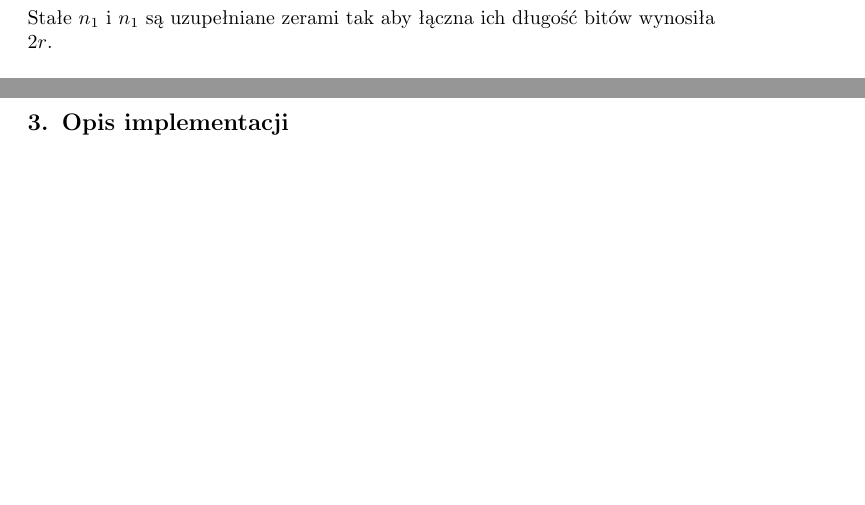
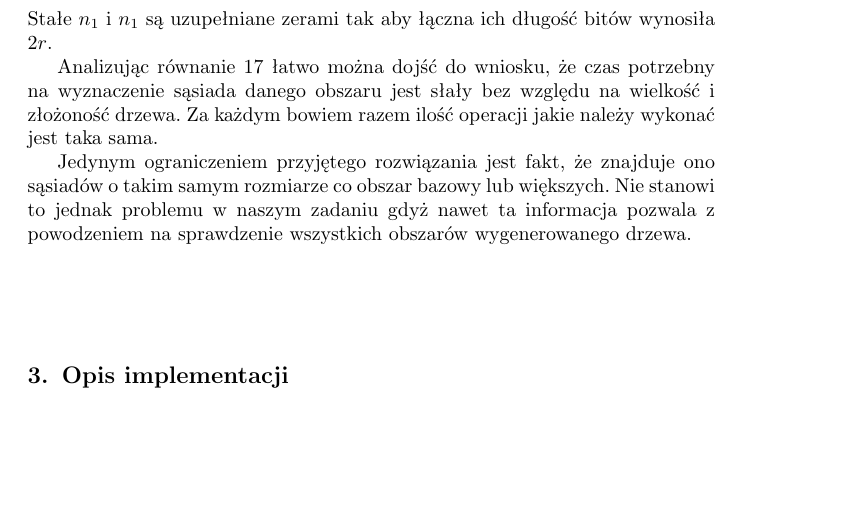
Before and after one commit to szymonk92/moo-pdio-pai, a LaTeX document (POID/Sprawozdanie 2/POiD 2 - sprawozdanie.tex): two parts of pages 9 and 10 of 14 before the commit and part of page 10 of 15 after it, the two joined at a grey line, cut so that both start at the same text, the shorter picture padded with empty space. Compiled offline with pdfLaTeX.

Commit message:
Poprawki dla paragrafu opisu algorytmu użytego do segmentacji.

```diff
--- a/POID/Sprawozdanie 2/POiD 2 - sprawozdanie.tex
+++ b/POID/Sprawozdanie 2/POiD 2 - sprawozdanie.tex
@@ -372,9 +372,12 @@ n_{3} = t_{x}& \mbox{południowy sąsiad}\\
 \end{array}
 \end{equation*}
 Stałe $n_{1}$ i $n_{1}$ są uzupełniane zerami tak aby łączna ich długość bitów wynosiła $2r$.
+
+Analizując równanie \ref{eq:seg_nei} łatwo można dojść do wniosku, że czas potrzebny na wyznaczenie sąsiada danego obszaru jest słały bez względu na wielkość i złożoność drzewa. Za każdym bowiem razem ilość operacji jakie należy wykonać jest taka sama.
+
+Jedynym ograniczeniem przyjętego rozwiązania jest fakt, że znajduje ono sąsiadów o takim samym rozmiarze co obszar bazowy lub większych. Nie stanowi to jednak problemu w naszym zadaniu gdyż nawet ta informacja pozwala z powodzeniem na sprawdzenie wszystkich obszarów wygenerowanego drzewa.
 \section{Opis implementacji}
 %MOŻESZ UZUPEŁNIĆ NIECO A PROPOS SZKIELETU APLIKACJI WZGLĘDEM TEGO CO BYŁO W SPRAWOZDANIU DO POPRZEDNIEGO ZADANIA :P
-
 
 
 \section{Materiały i metody}
```
Also changed, not shown: POID/Sprawozdanie 2/POiD 2 - sprawozdanie.pdf.
